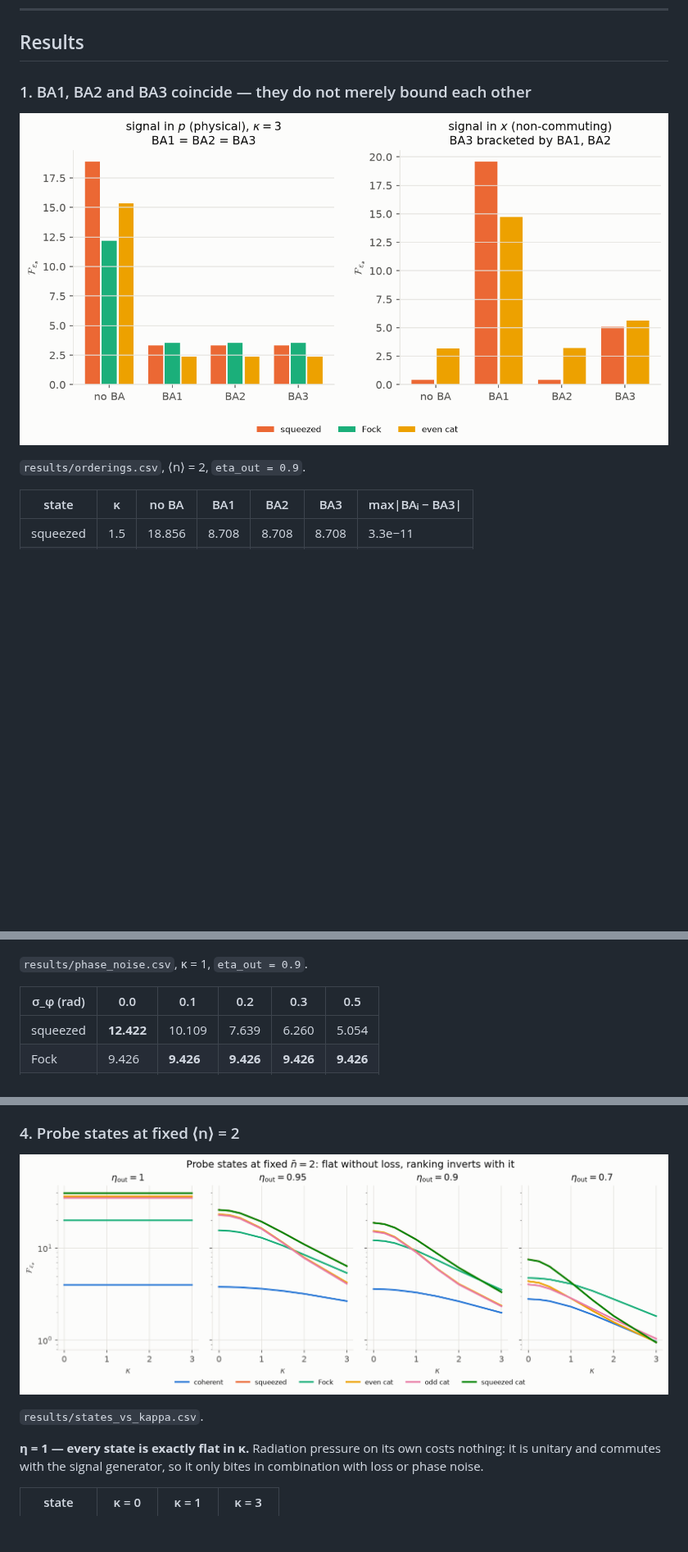
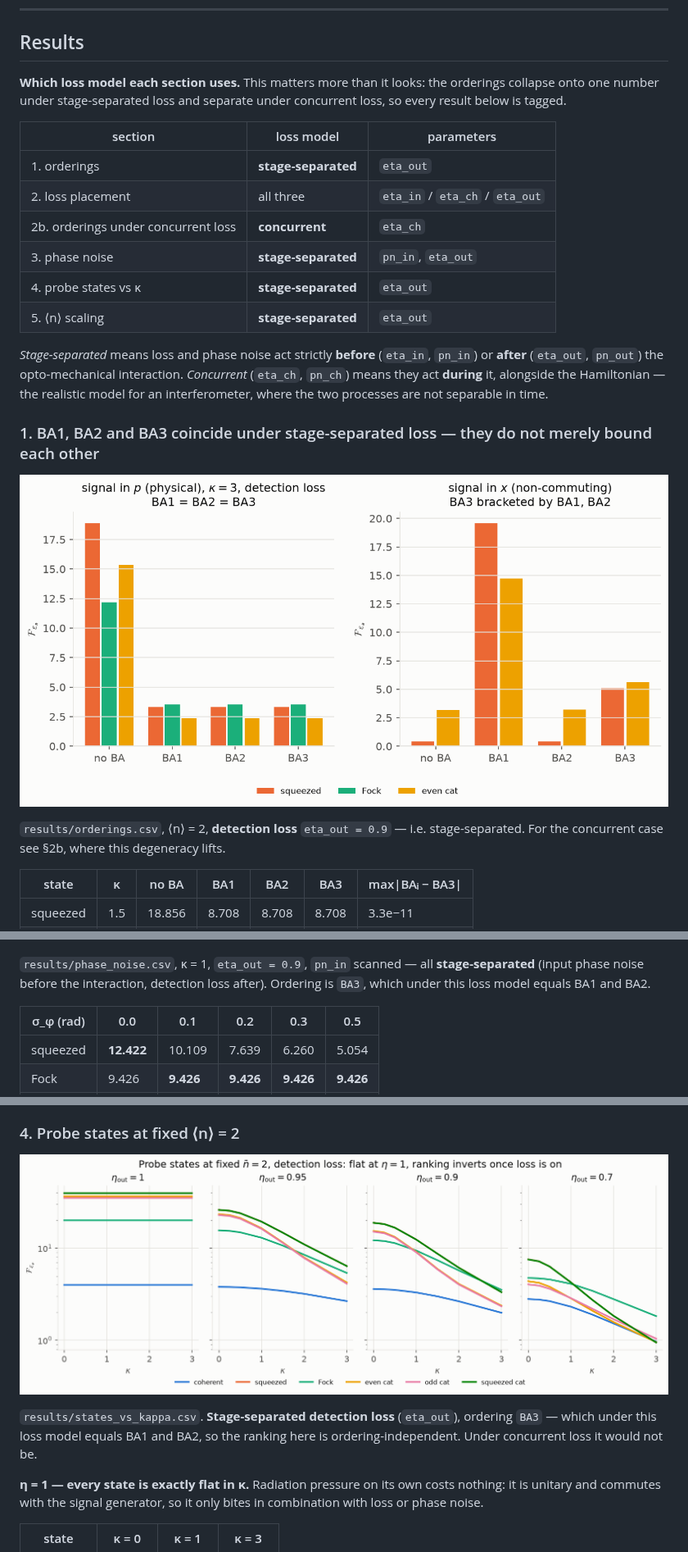
Before and after one commit to zilanxiong/LIGO-backaction-simulation, a Markdown page: backaction-qfi/README.md, 3 parts joined by grey strips. Shown at 82% size. GitHub-like rendering; pictures changed too: backaction-qfi/results/fig1_orderings.png, backaction-qfi/results/fig4_states_vs_kappa.png; blank space fills up the shorter version.

Commit message:
Label the loss model used in every results section
The orderings collapse onto one number under stage-separated loss and separate
under concurrent loss, so which model a section used is load-bearing and was
only stated in some of them.

Adds a key at the top of Results mapping each section to its loss model, and
tags each section in place.  Sections 1, 3, 4 and 5 all use stage-separated loss
(eta_in/pn_in before the interaction, eta_out/pn_out after); only 2 and 2b touch
concurrent loss.  Section 1's heading now says so, since "BA1, BA2 and BA3
coincide" holds only there.

Sections 3, 4 and 5 also now note that they run ordering BA3, which under
stage-separated loss equals BA1 and BA2 -- so those rankings are
ordering-independent, and would not be under concurrent loss.

Two figure titles updated to name the loss model, so the images are
self-describing when shown on their own.

Co-Authored-By: Claude Opus 5 <noreply@anthropic.com>
Claude-Session: https://claude.ai/code/session_01APUYjnBPWQxa8QLvKTpwdz

```diff
--- a/backaction-qfi/README.md
+++ b/backaction-qfi/README.md
@@ -107,11 +107,31 @@ squeezed vacuum. The `converged` column in every CSV flags the four points
 
 ## Results
 
-### 1. BA1, BA2 and BA3 coincide — they do not merely bound each other
+**Which loss model each section uses.** This matters more than it looks: the
+orderings collapse onto one number under stage-separated loss and separate under
+concurrent loss, so every result below is tagged.
+
+| section | loss model | parameters |
+|---|---|---|
+| 1. orderings | **stage-separated** | `eta_out` |
+| 2. loss placement | all three | `eta_in` / `eta_ch` / `eta_out` |
+| 2b. orderings under concurrent loss | **concurrent** | `eta_ch` |
+| 3. phase noise | **stage-separated** | `pn_in`, `eta_out` |
+| 4. probe states vs κ | **stage-separated** | `eta_out` |
+| 5. ⟨n⟩ scaling | **stage-separated** | `eta_out` |
+
+*Stage-separated* means loss and phase noise act strictly **before**
+(`eta_in`, `pn_in`) or **after** (`eta_out`, `pn_out`) the opto-mechanical
+interaction. *Concurrent* (`eta_ch`, `pn_ch`) means they act **during** it,
+alongside the Hamiltonian — the realistic model for an interferometer, where the
+two processes are not separable in time.
+
+### 1. BA1, BA2 and BA3 coincide under stage-separated loss — they do not merely bound each other
 
 ![orderings](results/fig1_orderings.png)
 
-`results/orderings.csv`, ⟨n⟩ = 2, `eta_out = 0.9`.
+`results/orderings.csv`, ⟨n⟩ = 2, **detection loss** `eta_out = 0.9` — i.e.
+stage-separated. For the concurrent case see §2b, where this degeneracy lifts.
 
 | state | κ | no BA | BA1 | BA2 | BA3 | max\|BAᵢ − BA3\| |
 |---|---|---|---|---|---|---|
@@ -207,7 +228,9 @@ because the earlier runs idealised loss into separate stages.
 
 ![phase noise](results/fig3_phase_noise.png)
 
-`results/phase_noise.csv`, κ = 1, `eta_out = 0.9`.
+`results/phase_noise.csv`, κ = 1, `eta_out = 0.9`, `pn_in` scanned — all
+**stage-separated** (input phase noise before the interaction, detection loss
+after). Ordering is `BA3`, which under this loss model equals BA1 and BA2.
 
 | σ_φ (rad) | 0.0 | 0.1 | 0.2 | 0.3 | 0.5 |
 |---|---|---|---|---|---|
@@ -227,7 +250,9 @@ because the earlier runs idealised loss into separate stages.
 
 ![states vs kappa](results/fig4_states_vs_kappa.png)
 
-`results/states_vs_kappa.csv`.
+`results/states_vs_kappa.csv`. **Stage-separated detection loss** (`eta_out`),
+ordering `BA3` — which under this loss model equals BA1 and BA2, so the ranking
+here is ordering-independent. Under concurrent loss it would not be.
 
 **η = 1 — every state is exactly flat in κ.** Radiation pressure on its own
 costs nothing: it is unitary and commutes with the signal generator, so it only
```
Also changed, not shown: other parts of backaction-qfi/README.md (+4 -2 lines), backaction-qfi/results/fig1_orderings.dark.png, backaction-qfi/results/fig4_states_vs_kappa.dark.png, 1 other file.
